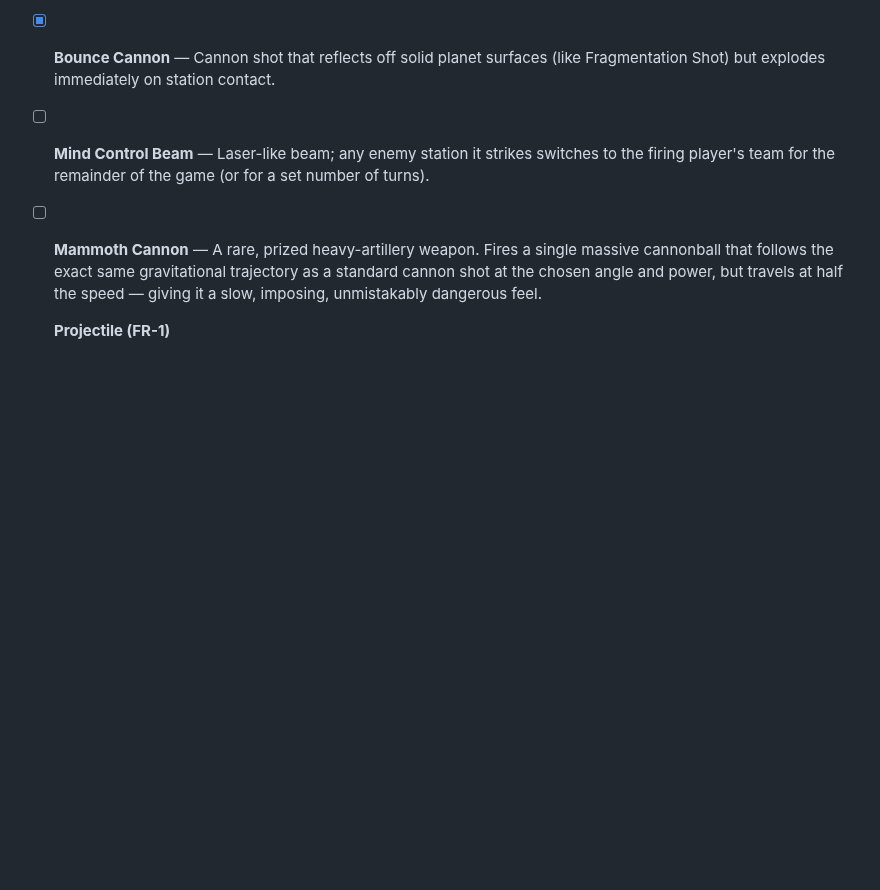
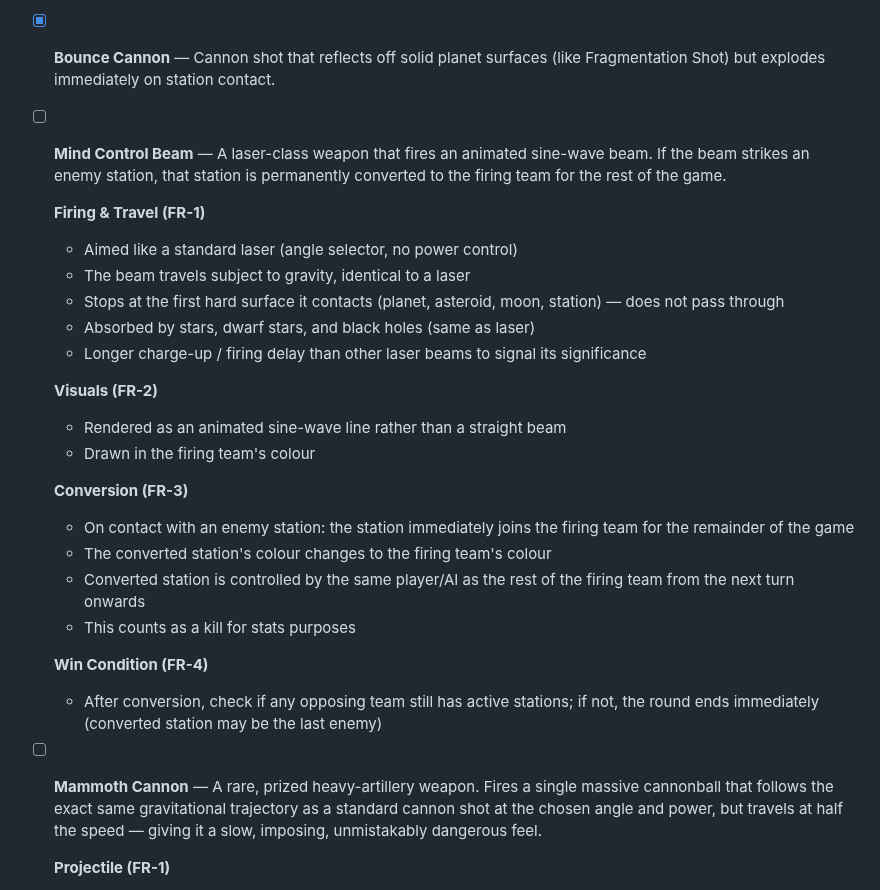
Before and after one commit to oopsboogaloo/DeathStarBattles, a Markdown page: IssuesTODOList.md, the part around the change. GitHub-like rendering; blank space fills up the shorter version.

Commit message:
Add detailed Mind Control Beam weapon spec to TODO list
https://claude.ai/code/session_01LmAJPeMfzBRVvT3Jm2GXPH

```diff
--- a/IssuesTODOList.md
+++ b/IssuesTODOList.md
@@ -218,7 +218,27 @@ Resolved items have been moved to ResolvedTODOList.md.
 
 - [x] **Bounce Cannon** — Cannon shot that reflects off solid planet surfaces (like Fragmentation Shot) but explodes immediately on station contact.
 
-- [ ] **Mind Control Beam** — Laser-like beam; any enemy station it strikes switches to the firing player's team for the remainder of the game (or for a set number of turns).
+- [ ] **Mind Control Beam** — A laser-class weapon that fires an animated sine-wave beam. If the beam strikes an enemy station, that station is permanently converted to the firing team for the rest of the game.
+
+  **Firing & Travel (FR-1)**
+  - Aimed like a standard laser (angle selector, no power control)
+  - The beam travels subject to gravity, identical to a laser
+  - Stops at the first hard surface it contacts (planet, asteroid, moon, station) — does not pass through
+  - Absorbed by stars, dwarf stars, and black holes (same as laser)
+  - Longer charge-up / firing delay than other laser beams to signal its significance
+
+  **Visuals (FR-2)**
+  - Rendered as an animated sine-wave line rather than a straight beam
+  - Drawn in the firing team's colour
+
+  **Conversion (FR-3)**
+  - On contact with an enemy station: the station immediately joins the firing team for the remainder of the game
+  - The converted station's colour changes to the firing team's colour
+  - Converted station is controlled by the same player/AI as the rest of the firing team from the next turn onwards
+  - This counts as a kill for stats purposes
+
+  **Win Condition (FR-4)**
+  - After conversion, check if any opposing team still has active stations; if not, the round ends immediately (converted station may be the last enemy)
 
 - [ ] **Mammoth Cannon** — A rare, prized heavy-artillery weapon. Fires a single massive cannonball that follows the exact same gravitational trajectory as a standard cannon shot at the chosen angle and power, but travels at half the speed — giving it a slow, imposing, unmistakably dangerous feel.
 
```
